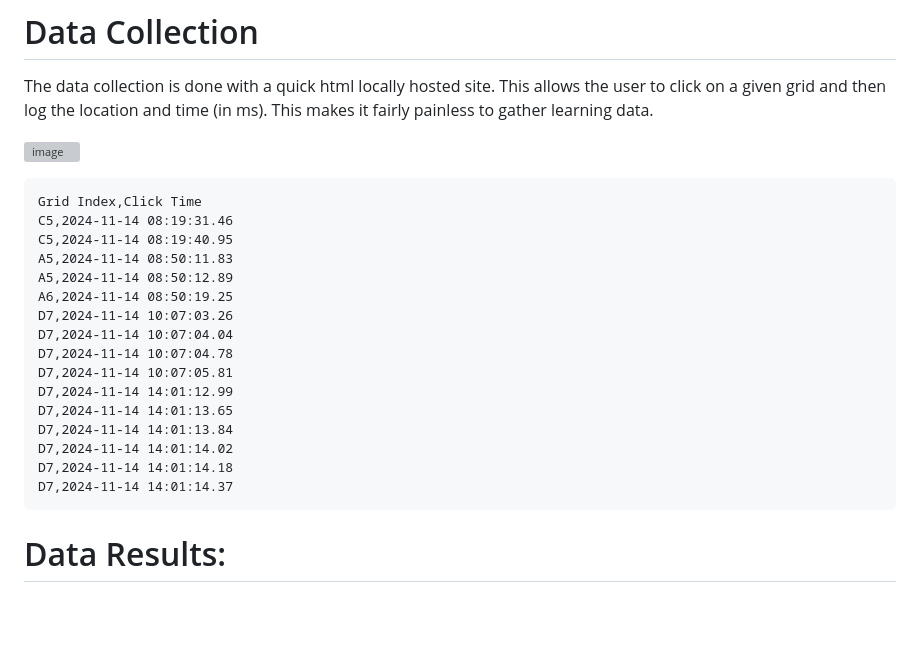
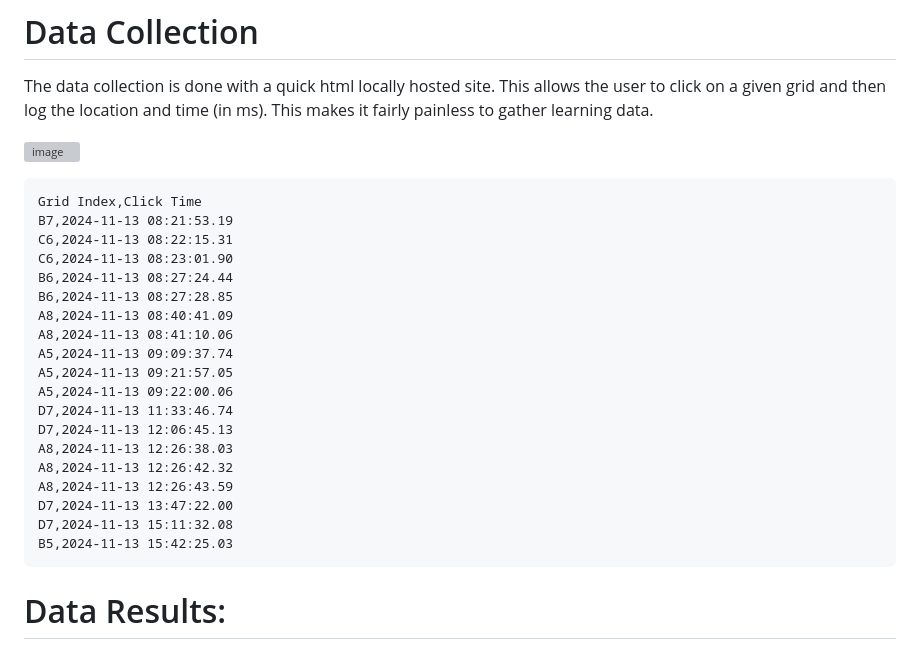
Before and after one commit to macclab-stevens/LTE_Indoor_Tracking, a Markdown page: README.md, the part around the change. Rendered like a GitHub page; blank space fills up the shorter version; grey boxes are pictures that could not be loaded.

````diff
--- a/README.md
+++ b/README.md
@@ -24,21 +24,24 @@ src="https://github.com/macclab-stevens/LTE_Indoor_Tracking/blob/main/images/apt
 
 ```csv
 Grid Index,Click Time
-C5,2024-11-14 08:19:31.46
-C5,2024-11-14 08:19:40.95
-A5,2024-11-14 08:50:11.83
-A5,2024-11-14 08:50:12.89
-A6,2024-11-14 08:50:19.25
-D7,2024-11-14 10:07:03.26
-D7,2024-11-14 10:07:04.04
-D7,2024-11-14 10:07:04.78
-D7,2024-11-14 10:07:05.81
-D7,2024-11-14 14:01:12.99
-D7,2024-11-14 14:01:13.65
-D7,2024-11-14 14:01:13.84
-D7,2024-11-14 14:01:14.02
-D7,2024-11-14 14:01:14.18
-D7,2024-11-14 14:01:14.37
+B7,2024-11-13 08:21:53.19
+C6,2024-11-13 08:22:15.31
+C6,2024-11-13 08:23:01.90
+B6,2024-11-13 08:27:24.44
+B6,2024-11-13 08:27:28.85
+A8,2024-11-13 08:40:41.09
+A8,2024-11-13 08:41:10.06
+A5,2024-11-13 09:09:37.74
+A5,2024-11-13 09:21:57.05
+A5,2024-11-13 09:22:00.06
+D7,2024-11-13 11:33:46.74
+D7,2024-11-13 12:06:45.13
+A8,2024-11-13 12:26:38.03
+A8,2024-11-13 12:26:42.32
+A8,2024-11-13 12:26:43.59
+D7,2024-11-13 13:47:22.00
+D7,2024-11-13 15:11:32.08
+B5,2024-11-13 15:42:25.03
 ```
 
 # Data Results:
````
